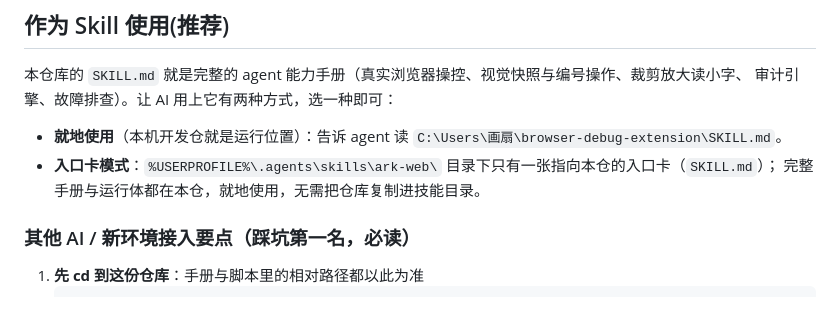
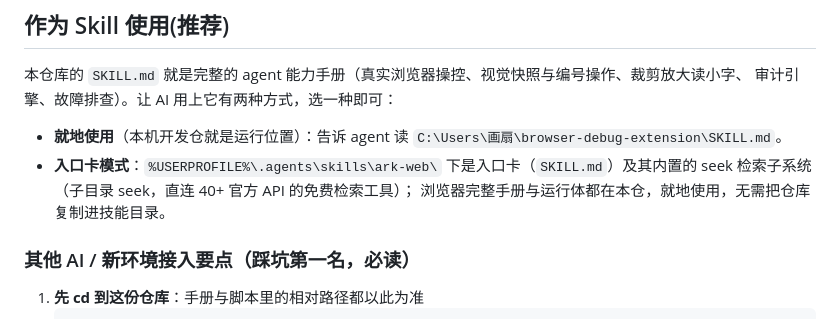
Before and after one commit to AEBT01/ark-web, a Markdown page: README.md, the part around the change. Drawn GitHub-style.

Commit message:
docs: 检索子系统引导更新 —— seek 并入 ark-web 技能（入口卡 + seek 子目录），路径与措辞同步

```diff
--- a/README.md
+++ b/README.md
@@ -49,8 +49,8 @@ AI agents should load `SKILL.md` — a **vision-first** manual: look at a snapsh
 审计引擎、故障排查）。让 AI 用上它有两种方式，选一种即可：
 
 - **就地使用**（本机开发仓就是运行位置）：告诉 agent 读 `C:\Users\画扇\browser-debug-extension\SKILL.md`。
-- **入口卡模式**：`%USERPROFILE%\.agents\skills\ark-web\` 目录下只有一张指向本仓的入口卡（`SKILL.md`）；
-  完整手册与运行体都在本仓，就地使用，无需把仓库复制进技能目录。
+- **入口卡模式**：`%USERPROFILE%\.agents\skills\ark-web\` 下是入口卡（`SKILL.md`）及其内置的 seek 检索子系统（子目录 seek，直连 40+ 官方 API 的免费检索工具）；
+  浏览器完整手册与运行体都在本仓，就地使用，无需把仓库复制进技能目录。
 
 ### 其他 AI / 新环境接入要点（**踩坑第一名，必读**）
 
```
Also changed, not shown: README.en.md (+1 -1 lines), SKILL.md (+7 -7 lines).
